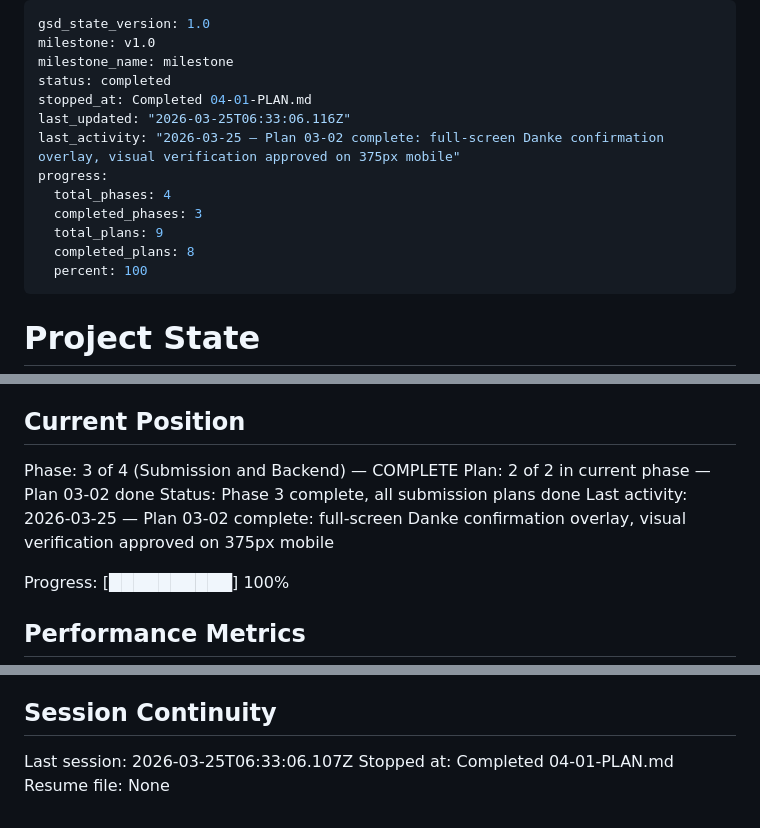
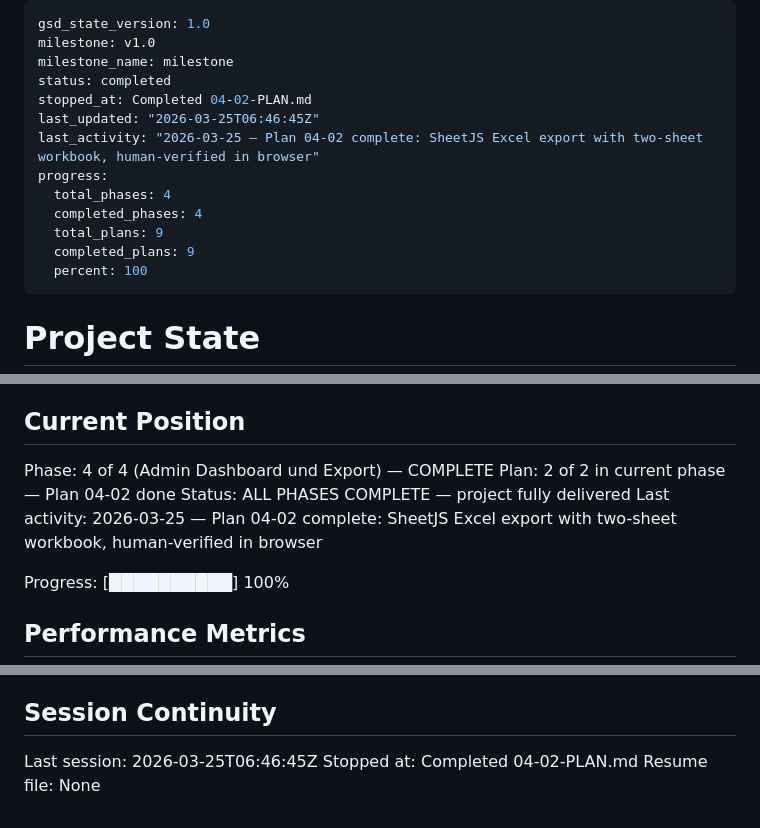
Before and after one commit to RUB-Sportwissenschaft/feedback, a Markdown page: .planning/STATE.md, 3 parts joined by grey strips. GitHub-like rendering.

```diff
--- a/.planning/STATE.md
+++ b/.planning/STATE.md
@@ -3,14 +3,14 @@ gsd_state_version: 1.0
 milestone: v1.0
 milestone_name: milestone
 status: completed
-stopped_at: Completed 04-01-PLAN.md
-last_updated: "2026-03-25T06:33:06.116Z"
-last_activity: "2026-03-25 — Plan 03-02 complete: full-screen Danke confirmation overlay, visual verification approved on 375px mobile"
+stopped_at: Completed 04-02-PLAN.md
+last_updated: "2026-03-25T06:46:45Z"
+last_activity: "2026-03-25 — Plan 04-02 complete: SheetJS Excel export with two-sheet workbook, human-verified in browser"
 progress:
   total_phases: 4
-  completed_phases: 3
+  completed_phases: 4
   total_plans: 9
-  completed_plans: 8
+  completed_plans: 9
   percent: 100
 ---
 
@@ -25,10 +25,10 @@ See: .planning/PROJECT.md (updated 2026-03-24)
 
 ## Current Position
 
-Phase: 3 of 4 (Submission and Backend) — COMPLETE
-Plan: 2 of 2 in current phase — Plan 03-02 done
-Status: Phase 3 complete, all submission plans done
-Last activity: 2026-03-25 — Plan 03-02 complete: full-screen Danke confirmation overlay, visual verification approved on 375px mobile
+Phase: 4 of 4 (Admin Dashboard und Export) — COMPLETE
+Plan: 2 of 2 in current phase — Plan 04-02 done
+Status: ALL PHASES COMPLETE — project fully delivered
+Last activity: 2026-03-25 — Plan 04-02 complete: SheetJS Excel export with two-sheet workbook, human-verified in browser
 
 Progress: [██████████] 100%
 
@@ -100,6 +104,6 @@ None yet.
 
 ## Session Continuity
 
-Last session: 2026-03-25T06:33:06.107Z
-Stopped at: Completed 04-01-PLAN.md
+Last session: 2026-03-25T06:46:45Z
+Stopped at: Completed 04-02-PLAN.md
 Resume file: None
```
Also changed, not shown: other parts of .planning/STATE.md (+4 -0 lines), .planning/ROADMAP.md (+7 -7 lines), 1 other file.
